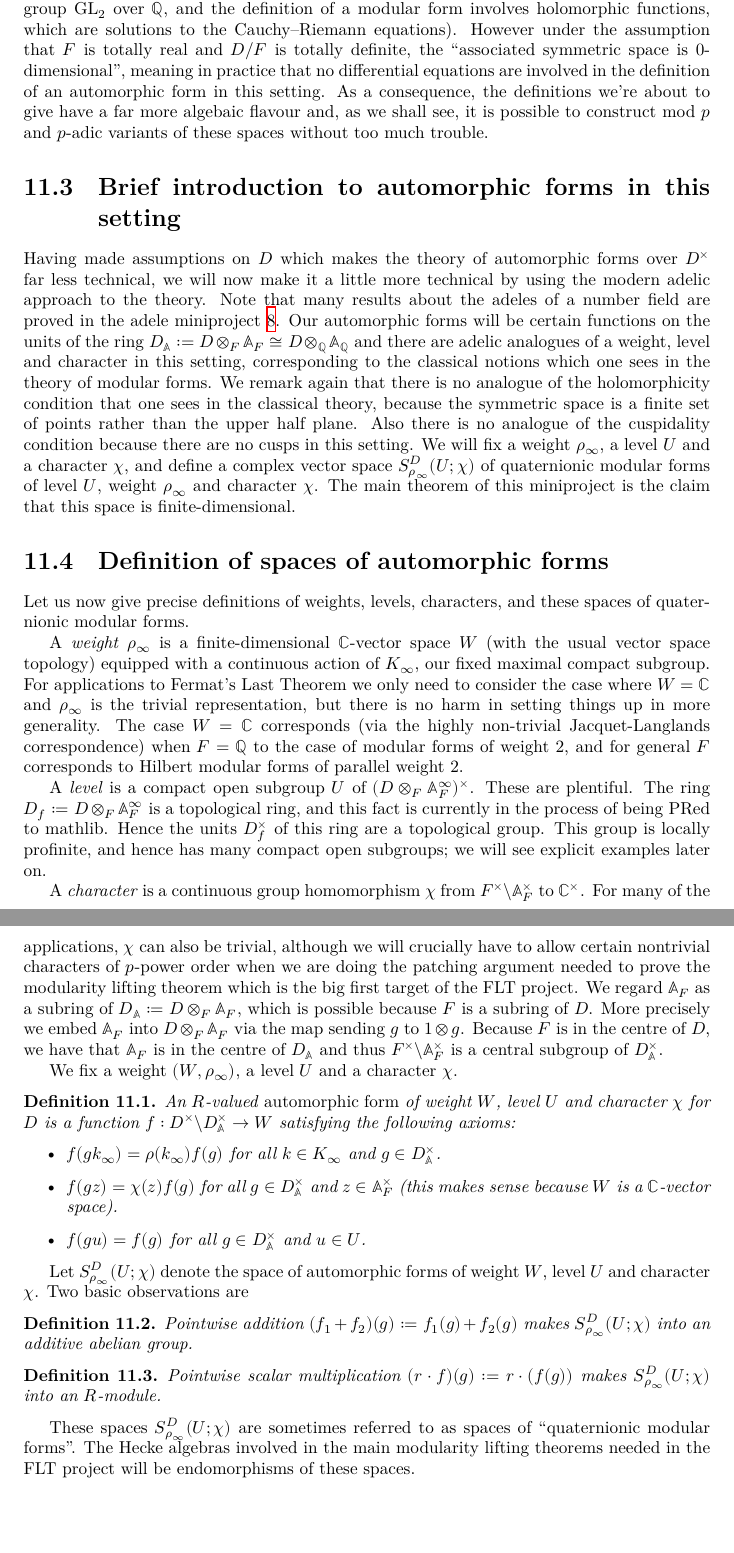
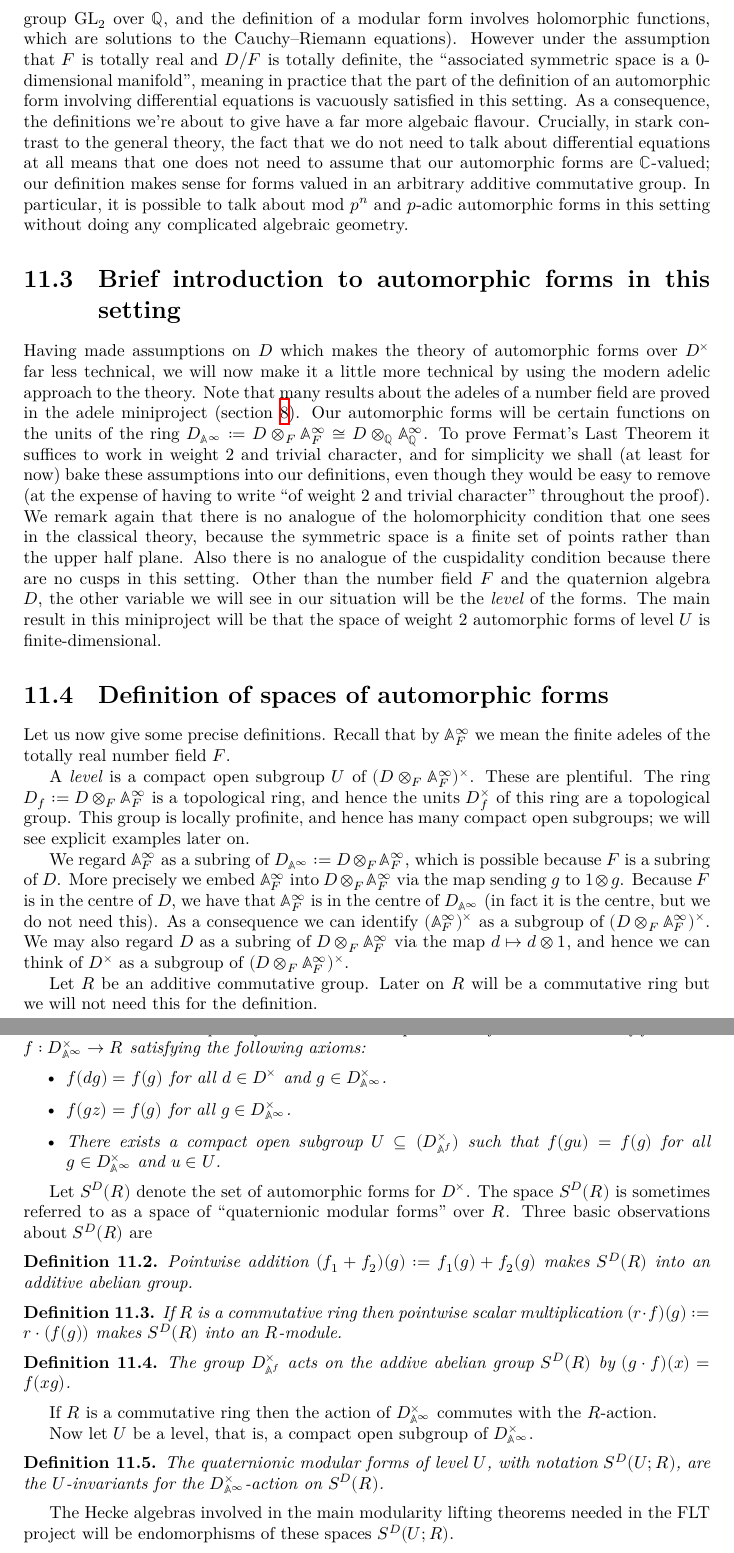
Before and after one commit to ImperialCollegeLondon/FLT, a LaTeX thesis (blueprint/src/print.tex, which reads blueprint/src/chapter/QuaternionAlgebraProject.tex): two parts of pages 55 and 56 of 66, joined at a grey line, cut so that both start at the same text, the shorter picture padded with empty space. Compiled offline with XeLaTeX.

Commit message:
update LaTeX

```diff
--- a/blueprint/src/chapter/QuaternionAlgebraProject.tex
+++ b/blueprint/src/chapter/QuaternionAlgebraProject.tex
@@ -45,100 +40,112 @@ part of the definition of an automorphic form is that it is satisfies some diffe
 equations (for example modular forms are automorphic forms for the algebraic group $\GL_2$ over
 $\Q$, and the definition of a modular form involves holomorphic functions, which are solutions to
 the Cauchy--Riemann equations). However under the assumption that $F$ is totally real and $D/F$ is
-totally definite, the ``associated symmetric space is 0-dimensional'', meaning in practice that
-no differential equations are involved in the definition of an automorphic form in this setting.
-As a consequence, the definitions we're about to give have a far more algebaic flavour and, as
-we shall see, it is possible to construct mod $p$ and $p$-adic variants of these spaces without
-too much trouble.
+totally definite, the ``associated symmetric space is a 0-dimensional manifold'', meaning in practice that
+the part of the definition of an automorphic form involving differential equations is vacuously satisfied in this setting.
+As a consequence, the definitions we're about to give have a far more algebaic flavour. Crucially, in stark
+contrast to the general theory, the fact that we do not need to talk about differential equations at all means that one does
+not need to assume that our automorphic forms are $\bbC$-valued; our definition makes sense for forms valued in an arbitrary additive commutative group.
+In particular, it is possible to talk about mod $p^n$ and $p$-adic automorphic forms in this setting without doing any complicated algebraic geometry.
 
 \section{Brief introduction to automorphic forms in this setting}
 
 Having made assumptions on $D$ which makes the theory of automorphic forms over $D^\times$
 far less technical, we will now make it a little more technical by using the modern adelic
 approach to the theory. Note that many results about the adeles of a number field are proved
-in the adele miniproject \ref{Adele_miniproject}. Our automorphic forms will be certain
-functions on the units of the ring $D_{\A}:=D\otimes_F\A_F\cong D\otimes_{\Q}\A_{\Q}$
-and there are adelic analogues of a weight, level and character in this setting, corresponding
-to the classical notions which one sees in the theory of modular forms. We remark again that
+in the adele miniproject (section \ref{Adele_miniproject}). Our automorphic forms will be certain
+functions on the units of the ring $D_{\A^\infty}:=D\otimes_F\A_F^\infty\cong D\otimes_{\Q}\A_{\Q}^\infty$.
+To prove Fermat's Last Theorem it suffices to work in weight 2 and trivial character, and for simplicity we shall (at least for now)
+bake these assumptions into our definitions, even though they would be easy to remove (at the expense of having
+to write ``of weight 2 and trivial character'' throughout the proof). We remark again that
 there is no analogue of the holomorphicity condition that one sees in the classical theory,
 because the symmetric space is a finite set of points rather than the upper half plane. Also
 there is no analogue of the cuspidality condition because there are no cusps in this setting.
-We will fix a weight $\rho_\infty$, a level $U$ and a character $\chi$, and define
-a complex vector space $S_{\rho_\infty}^D(U;\chi)$ of quaternionic modular forms of level $U$,
-weight $\rho_\infty$ and character $\chi$. The main theorem of this miniproject is the claim
-that this space is finite-dimensional.
+Other than the number field $F$ and the quaternion algebra $D$, the other variable we will see in our situation
+will be the \emph{level} of the forms. The main result in this miniproject will be that the space of weight 2 automorphic forms of level $U$
+is finite-dimensional.
 
 \section{Definition of spaces of automorphic forms}
 
-Let us now give precise definitions of weights, levels, characters, and these spaces of quaternionic
-modular forms.
-
-A \emph{weight} $\rho_\infty$ is a finite-dimensional $\bbC$-vector space $W$ (with the
-usual vector space topology) equipped with a continuous action of $K_\infty$, our fixed maximal
-compact subgroup. For applications
-to Fermat's Last Theorem we only need to consider the case where $W=\bbC$ and $\rho_\infty$
-is the trivial representation, but there is no harm in setting things up in more generality.
-The case $W=\bbC$ corresponds (via the highly non-trivial Jacquet-Langlands correspondence)
-when $F=\Q$ to the case of modular forms of weight 2, and for general~$F$ corresponds to
-Hilbert modular forms of parallel weight~2.
+Let us now give some precise definitions. Recall that by $\A_F^\infty$ we mean the finite adeles of the totally real number field $F$.
 
 A \emph{level} is a compact open subgroup~$U$ of $(D\otimes_F\A_F^\infty)^\times$. These are
-plentiful. The ring $D_f:=D\otimes_F\A_F^\infty$ is a topological ring, and this fact is currently
-in the process of being PRed to mathlib. Hence the units $D_f^\times$ of this ring
+plentiful. The ring $D_f:=D\otimes_F\A_F^\infty$ is a topological ring,
+and hence the units $D_f^\times$ of this ring
 are a topological group. This group is locally profinite, and hence has many compact open subgroups;
 we will see explicit examples later on.
 
-A \emph{character} is a continuous group homomorphism $\chi$ from $F^\times\backslash\A_F^\times$ to
-$\bbC^\times$. For many of the applications, $\chi$ can also be trivial, although we will crucially
-have to allow certain nontrivial characters of $p$-power order when we are doing the patching
-argument needed to prove the modularity lifting theorem which is the big first target of the FLT
-project. We regard $\A_F$ as a subring of $D_{\A}:=D\otimes_F\A_F$, which is possible because
-$F$ is a subring of $D$. More precisely we embed $\A_F$ into $D\otimes_F\A_F$
+We regard $\A_F^\infty$ as a subring of $D_{\A^\infty}:=D\otimes_F\A_F^\infty$, which is possible because
+$F$ is a subring of $D$. More precisely we embed $\A_F^\infty$ into $D\otimes_F\A_F^\infty$
 via the map sending $g$ to $1\otimes g$. Because $F$ is in the centre of~$D$, we have
-that $\A_F$ is in the centre of $D_{\A}$ and thus $F^\times\backslash\A_F^\times$
-is a central subgroup of $D_{\A}^\times$.
+that $\A_F^\infty$ is in the centre of $D_{\A^\infty}$ (in fact it is the centre, but we do not need this).
+As a consequence we can identify $(\A_F^\infty)^\times$ as a subgroup of $(D\otimes_F\A_F^\infty)^\times$.
+We may also regard $D$ as a subring of $D\otimes_F\A_F^\infty$ via the map $d\mapsto d\otimes 1$, and hence
+we can think of $D^\times$ as a subgroup of $(D\otimes_F\A_F^\infty)^\times$.
 
-We fix a weight $(W,\rho_{\infty})$, a level $U$ and a character $\chi$.
-
+Let $R$ be an additive commutative group. Later on $R$ will be a commutative ring but we will not need this for the definition.
 \begin{definition}
-  \lean{TotallyDefiniteQuaternionAlgebra.AutomorphicForm}
-  \label{TotallyDefiniteQuaternionAlgebra.AutomorphicForm}
+  \lean{TotallyDefiniteQuaternionAlgebra.WeightTwoAutomorphicForm}
+  \label{TotallyDefiniteQuaternionAlgebra.WeightTwoAutomorphicForm}
   \leanok
-  An $R$-valued \emph{automorphic form} of weight $W$, level $U$ and character $\chi$ for $D$ is
-  a function $f:D^\times\backslash D_{\A}^\times\to W$ satisfying the following axioms:
+  The space of $R$-valued \emph{automorphic forms} for $D^\times$ is the set of
+  functions $f:D_{\A^\infty}^\times\to R$ satisfying the following axioms:
   \begin{itemize}
-    \item $f(gk_\infty)=\rho(k_\infty)f(g)$ for all $k\in K_\infty$ and $g\in D_{\A}^\times$.
-    \item $f(gz)=\chi(z)f(g)$ for all $g\in D_{\A}^\times$ and $z\in\A_F^\times$ (this makes
-    sense because $W$ is a $\bbC$-vector space).
-    \item $f(gu)=f(g)$ for all $g\in D_{\A}^\times$ and $u\in U$.
+    \item $f(dg)=f(g)$ for all $d\in D^\times$ and $g\in D_{\A^\infty}^\times$.
+    \item $f(gz)=f(g)$ for all $g\in D_{\A^\infty}^\times$.
+    \item There exists a compact open subgroup $U\subseteq (D_{\A^f}^\times)$ such that $f(gu)=f(g)$ for all $g\in D_{\A^\infty}^\times$ and $u\in U$.
   \end{itemize}
 \end{definition}
 
-Let $S_{\rho_\infty}^D(U;\chi)$ denote the space of automorphic forms of weight $W$, level $U$
-and character $\chi$. Two basic observations are
+Let $S^D(R)$ denote the set of automorphic forms for $D^\times$. The space $S^D(R)$ is sometimes referred to as a space of
+``quaternionic modular forms'' over $R$.
+Three basic observations about $S^D(R)$ are
 
 \begin{definition}
-  \lean{TotallyDefiniteQuaternionAlgebra.AutomorphicForm.addCommGroup}
-  \label{TotallyDefiniteQuaternionAlgebra.AutomorphicForm.addCommGroup}
-  \uses{TotallyDefiniteQuaternionAlgebra.AutomorphicForm}
+  \lean{TotallyDefiniteQuaternionAlgebra.WeightTwoAutomorphicForm.addCommGroup}
+  \label{TotallyDefiniteQuaternionAlgebra.WeightTwoAutomorphicForm.addCommGroup}
+  \uses{TotallyDefiniteQuaternionAlgebra.WeightTwoAutomorphicForm}
   \leanok
-  Pointwise addition $(f_1+f_2)(g):=f_1(g)+f_2(g)$ makes $S_{\rho_\infty}^D(U;\chi)$ into an
+  Pointwise addition $(f_1+f_2)(g):=f_1(g)+f_2(g)$ makes $S^D(R)$ into an
   additive abelian group.
 \end{definition}
 
 \begin{definition}
-  \lean{TotallyDefiniteQuaternionAlgebra.AutomorphicForm.module}
-  \label{TotallyDefiniteQuaternionAlgebra.AutomorphicForm.module}
+  \lean{TotallyDefiniteQuaternionAlgebra.WeightTwoAutomorphicForm.module}
+  \label{TotallyDefiniteQuaternionAlgebra.WeightTwoAutomorphicForm.module}
   \uses{TotallyDefiniteQuaternionAlgebra.AutomorphicForm,
-    TotallyDefiniteQuaternionAlgebra.AutomorphicForm.addCommGroup}
+    TotallyDefiniteQuaternionAlgebra.WeightTwoAutomorphicForm.addCommGroup}
   \leanok
-  Pointwise scalar multiplication $(r\cdot f)(g):= r\cdot(f(g))$ makes
-  $S_{\rho_\infty}^D(U;\chi)$ into an $R$-module.
+  If $R$ is a commutative ring then pointwise scalar multiplication $(r\cdot f)(g):= r\cdot(f(g))$ makes
+  $S^D(R)$ into an $R$-module.
 \end{definition}
 
-These spaces $S_{\rho_\infty}^D(U;\chi)$ are sometimes referred to as spaces of
-``quaternionic modular forms''. The Hecke algebras involved in the main modularity lifting
-theorems needed in the FLT project will be endomorphisms of these spaces.
+\begin{definition}
+  \lean{TotallyDefiniteQuaternionAlgebra.WeightTwoAutomorphicForm.distribMulAction}
+  \label{TotallyDefiniteQuaternionAlgebra.WeightTwoAutomorphicForm.distribMulAction}
+  \uses{TotallyDefiniteQuaternionAlgebra.AutomorphicForm,
+    TotallyDefiniteQuaternionAlgebra.WeightTwoAutomorphicForm.addCommGroup,
+    TotallyDefiniteQuaternionAlgebra.WeightTwoAutomorphicForm.module}
+  \leanok
+  The group $D_{\A^f}^\times$ acts on the addive abelian group $S^D(R)$ by $(g\cdot f)(x)=f(xg)$.
+\end{definition}
+
+If $R$ is a commutative ring then the action of $D_{\A^\infty}^\times$ commutes with the $R$-action.
+
+Now let $U$ be a level, that is, a compact open subgroup of $D_{\A^\infty}^\times$.
+
+\begin{definition}
+  \lean{TotallyDefiniteQuaternionAlgebra.WeightTwoAutomorphicFormOfLevel}
+  \label{TotallyDefiniteQuaternionAlgebra.WeightTwoAutomorphicFormOfLevel}
+  \uses{TotallyDefiniteQuaternionAlgebra.AutomorphicForm,
+    TotallyDefiniteQuaternionAlgebra.WeightTwoAutomorphicForm.addCommGroup,
+    TotallyDefiniteQuaternionAlgebra.WeightTwoAutomorphicForm.distribMulAction,
+    TotallyDefiniteQuaternionAlgebra.WeightTwoAutomorphicForm.module}
+  \leanok
+  The quaternionic modular forms of level $U$, with notation $S^D(U;R)$, are the $U$-invariants for the $D_{\A^\infty}^\times$-action on $S^D(R)$.
+\end{definition}
+
+The Hecke algebras involved in the main modularity lifting
+theorems needed in the FLT project will be endomorphisms of these spaces $S^D(U;R)$.
 
 \section{Statement of the main result of the miniproject}
 
```
Also changed, not shown: blueprint/src/chapter/QuaternionAlgebraProject.tex (21 more changed lines), 1 other file.
